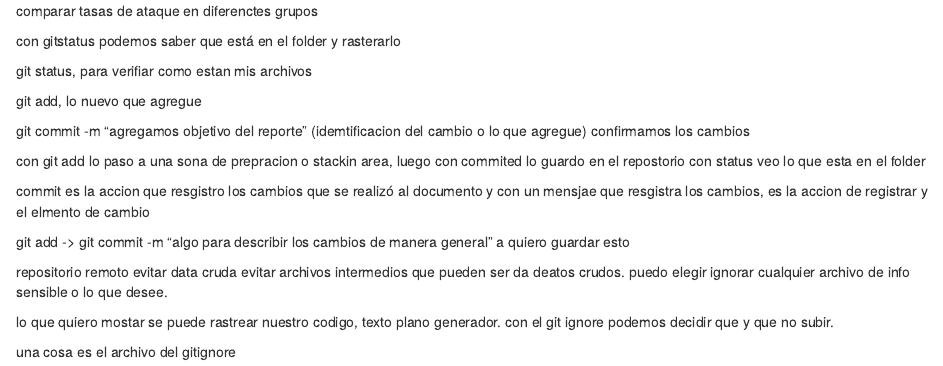
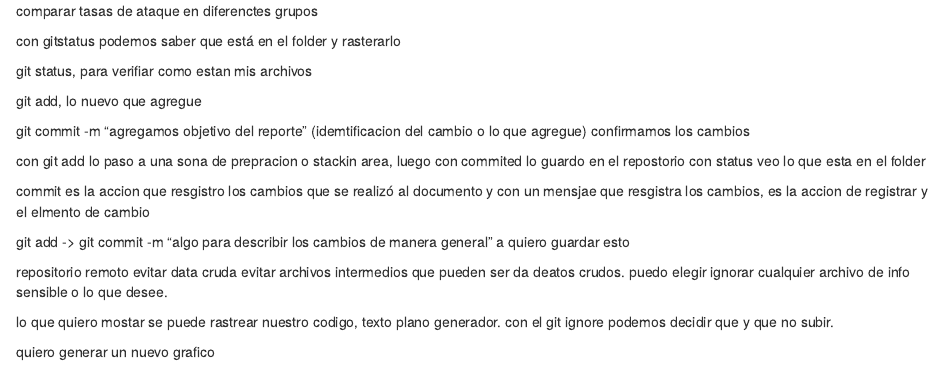
Before and after one commit to esdrasjyl/casos, an R Markdown document (sitrep.Rmd): the page in a window 1100 px wide, from its top. Rendered offline with R 4.5, knitr and Pandoc, with nearby package versions.

Commit message:
agregar un grafico

```diff
--- a/sitrep.Rmd
+++ b/sitrep.Rmd
@@ -33,4 +33,7 @@ nuestro codigo, texto plano generador. con el git ignore podemos decidir que y q
 
 
 
-una cosa es el archivo del gitignore
+
+
+
+quiero generar un nuevo grafico
```
